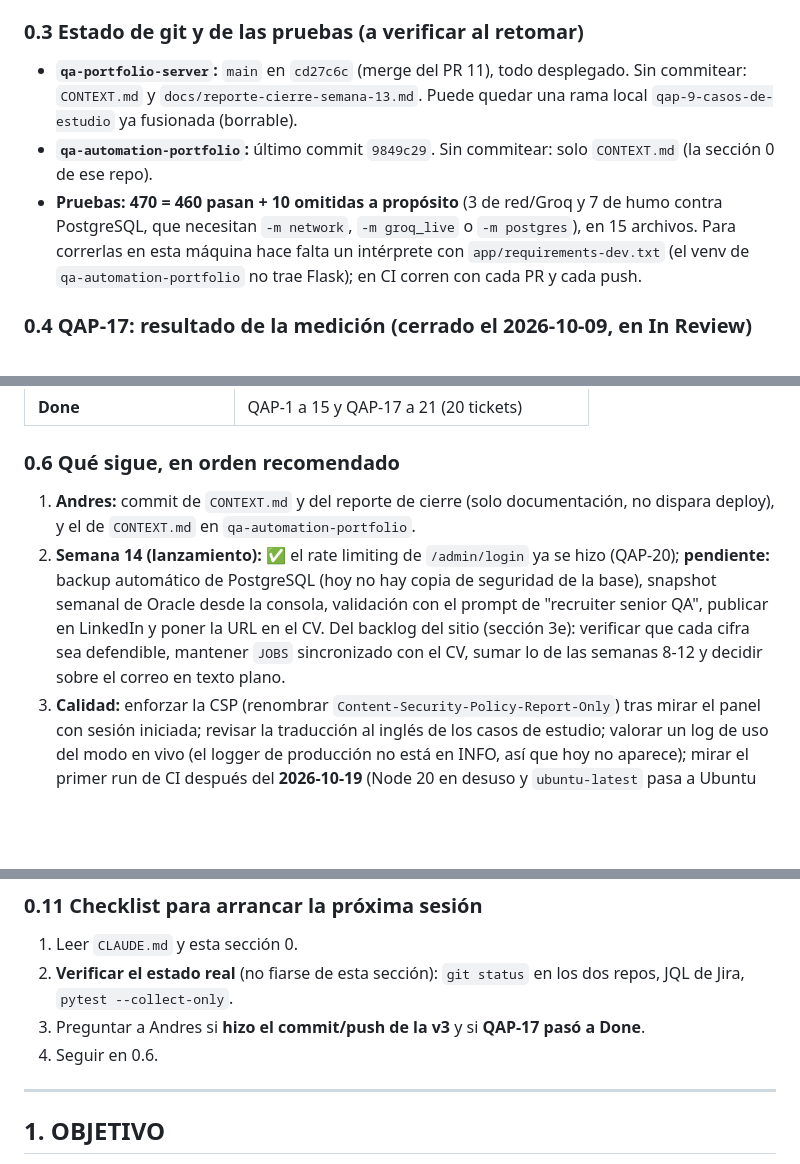
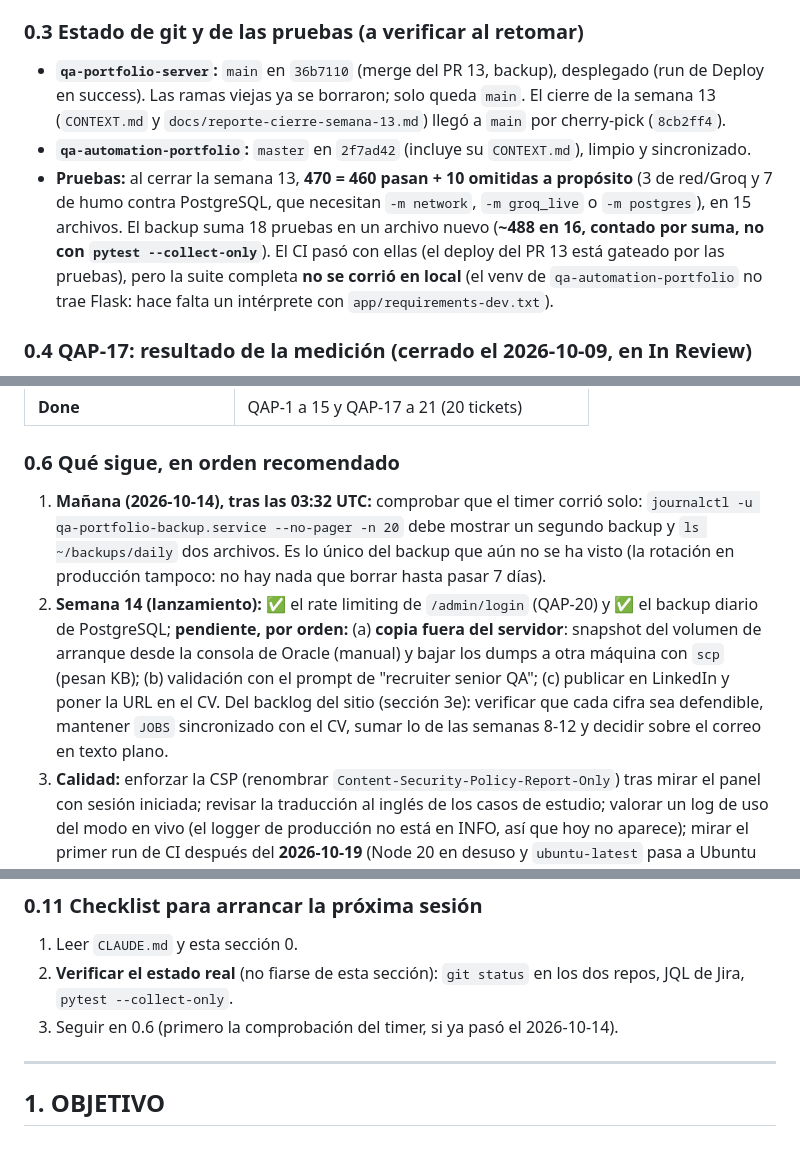
Before and after one commit to anfelgonta201514/qa-portfolio-server, a Markdown page: CONTEXT.md, 3 parts joined by grey strips. Drawn GitHub-style; blank space fills up the shorter version.

```diff
--- a/CONTEXT.md
+++ b/CONTEXT.md
@@ -31,9 +40,9 @@ Sitio multipágina ES/EN con CV y badges de CI **reales**; `/demos` con 6 ejempl
 
 ### 0.3 Estado de git y de las pruebas (a verificar al retomar)
 
-- **`qa-portfolio-server`:** `main` en `cd27c6c` (merge del PR 11), todo desplegado. Sin commitear: `CONTEXT.md` y `docs/reporte-cierre-semana-13.md`. Puede quedar una rama local `qap-9-casos-de-estudio` ya fusionada (borrable).
-- **`qa-automation-portfolio`:** último commit `9849c29`. Sin commitear: solo `CONTEXT.md` (la sección 0 de ese repo).
-- **Pruebas:** **470 = 460 pasan + 10 omitidas a propósito** (3 de red/Groq y 7 de humo contra PostgreSQL, que necesitan `-m network`, `-m groq_live` o `-m postgres`), en 15 archivos. Para correrlas en esta máquina hace falta un intérprete con `app/requirements-dev.txt` (el venv de `qa-automation-portfolio` no trae Flask); en CI corren con cada PR y cada push.
+- **`qa-portfolio-server`:** `main` en `36b7110` (merge del PR 13, backup), desplegado (run de Deploy en success). Las ramas viejas ya se borraron; solo queda `main`. El cierre de la semana 13 (`CONTEXT.md` y `docs/reporte-cierre-semana-13.md`) llegó a `main` por cherry-pick (`8cb2ff4`).
+- **`qa-automation-portfolio`:** `master` en `2f7ad42` (incluye su `CONTEXT.md`), limpio y sincronizado.
+- **Pruebas:** al cerrar la semana 13, **470 = 460 pasan + 10 omitidas a propósito** (3 de red/Groq y 7 de humo contra PostgreSQL, que necesitan `-m network`, `-m groq_live` o `-m postgres`), en 15 archivos. El backup suma 18 pruebas en un archivo nuevo (**~488 en 16, contado por suma, no con `pytest --collect-only`**). El CI pasó con ellas (el deploy del PR 13 está gateado por las pruebas), pero la suite completa **no se corrió en local** (el venv de `qa-automation-portfolio` no trae Flask: hace falta un intérprete con `app/requirements-dev.txt`).
 
 ### 0.4 QAP-17: resultado de la medición (cerrado el 2026-10-09, en In Review)
 
@@ -62,8 +71,8 @@ Tres corridas con las mismas 6 entradas, mismo modelo (`openai/gpt-oss-20b`, esf
 
 ### 0.6 Qué sigue, en orden recomendado
 
-1. **Andres:** commit de `CONTEXT.md` y del reporte de cierre (solo documentación, no dispara deploy), y el de `CONTEXT.md` en `qa-automation-portfolio`.
-2. **Semana 14 (lanzamiento):** ✅ el rate limiting de `/admin/login` ya se hizo (QAP-20); **pendiente:** backup automático de PostgreSQL (hoy no hay copia de seguridad de la base), snapshot semanal de Oracle desde la consola, validación con el prompt de "recruiter senior QA", publicar en LinkedIn y poner la URL en el CV. Del backlog del sitio (sección 3e): verificar que cada cifra sea defendible, mantener `JOBS` sincronizado con el CV, sumar lo de las semanas 8-12 y decidir sobre el correo en texto plano.
+1. **Mañana (2026-10-14), tras las 03:32 UTC:** comprobar que el timer corrió solo: `journalctl -u qa-portfolio-backup.service --no-pager -n 20` debe mostrar un segundo backup y `ls ~/backups/daily` dos archivos. Es lo único del backup que aún no se ha visto (la rotación en producción tampoco: no hay nada que borrar hasta pasar 7 días).
+2. **Semana 14 (lanzamiento):** ✅ el rate limiting de `/admin/login` (QAP-20) y ✅ el backup diario de PostgreSQL; **pendiente, por orden:** (a) **copia fuera del servidor**: snapshot del volumen de arranque desde la consola de Oracle (manual) y bajar los dumps a otra máquina con `scp` (pesan KB); (b) validación con el prompt de "recruiter senior QA"; (c) publicar en LinkedIn y poner la URL en el CV. Del backlog del sitio (sección 3e): verificar que cada cifra sea defendible, mantener `JOBS` sincronizado con el CV, sumar lo de las semanas 8-12 y decidir sobre el correo en texto plano.
 3. **Calidad:** enforzar la CSP (renombrar `Content-Security-Policy-Report-Only`) tras mirar el panel con sesión iniciada; revisar la traducción al inglés de los casos de estudio; valorar un log de uso del modo en vivo (el logger de producción no está en INFO, así que hoy no aparece); mirar el primer run de CI después del **2026-10-19** (Node 20 en desuso y `ubuntu-latest` pasa a Ubuntu 26).
 4. **Apagar el modo en vivo si hace falta:** `AI_PROVIDER=` vacío en el `.env` del servidor y `docker compose up -d` (el interruptor definitivo es revocar la clave en la consola de Groq).
 
@@ -110,8 +121,7 @@ Sitio `https://andresqe.duckdns.org` · repos `github.com/anfelgonta201514/qa-po
 
 1. Leer `CLAUDE.md` y esta sección 0.
 2. **Verificar el estado real** (no fiarse de esta sección): `git status` en los dos repos, JQL de Jira, `pytest --collect-only`.
-3. Preguntar a Andres si **hizo el commit/push de la v3** y si **QAP-17 pasó a Done**.
-4. Seguir en 0.6.
+3. Seguir en 0.6 (primero la comprobación del timer, si ya pasó el 2026-10-14).
 
 ---
 
```
Also changed, not shown: other parts of CONTEXT.md (+15 -4 lines), CLAUDE.md (+1 -1 lines).
